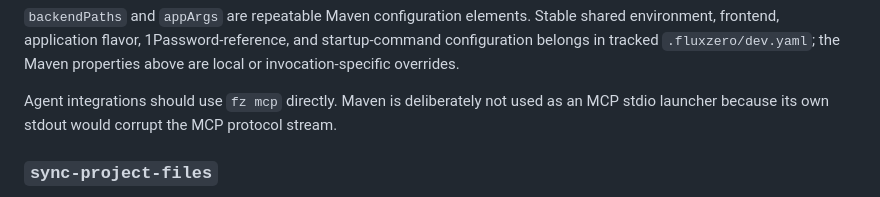
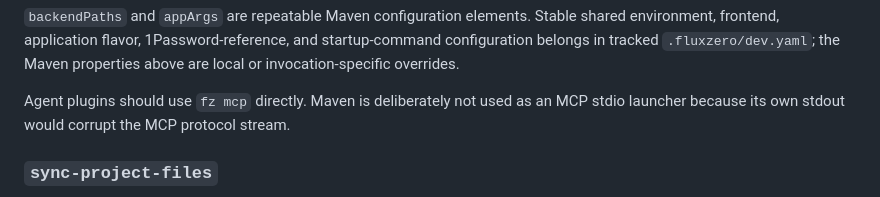
Before and after one commit to fluxzero-io/fluxzero-cli, a Markdown page: maven-plugin/README.md, the part around the change. GitHub-like rendering.

```diff
--- a/maven-plugin/README.md
+++ b/maven-plugin/README.md
@@ -83,7 +83,7 @@ only one session can run per project.
 application flavor, 1Password-reference, and startup-command configuration belongs in tracked `.fluxzero/dev.yaml`;
 the Maven properties above are local or invocation-specific overrides.
 
-Agent integrations should use `fz mcp` directly. Maven is deliberately not used as an MCP stdio launcher because its
+Agent plugins should use `fz mcp` directly. Maven is deliberately not used as an MCP stdio launcher because its
 own stdout would corrupt the MCP protocol stream.
 
 ### `sync-project-files`
```
Also changed, not shown: README.md (+1 -1 lines).
